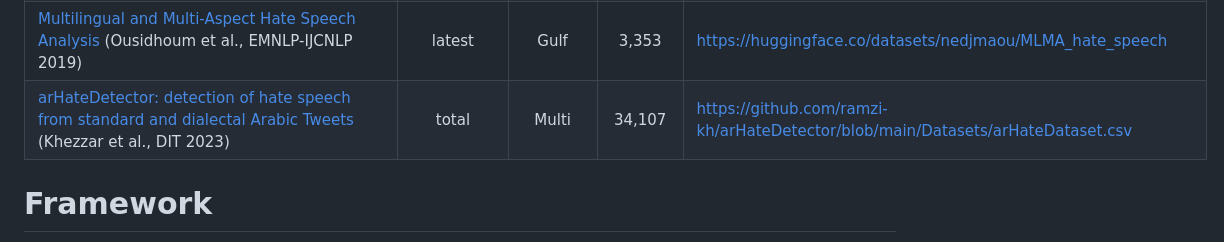
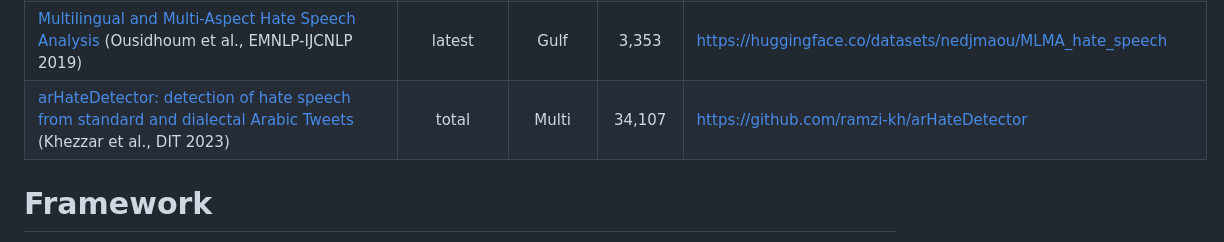
Before and after one commit to ramzi-kh/arHateDetector, a Markdown page: README.md, the part around the change. Drawn GitHub-style.

```diff
--- a/README.md
+++ b/README.md
@@ -19,7 +19,7 @@ The following table summarises the datsets we used to compile our own. If you us
 |[AraCOVID19-MFH: Arabic COVID-19 Multi-label Fake News & Hate Speech Detection Dataset](https://www.sciencedirect.com/science/article/pii/S1877050921012059) (Hadj Ameur & Aliane, PCS 2021)|aracovid        |Algerian   |9,198    |https://github.com/MohamedHadjAmeur/AraCOVID19-MFH|
 |Wajid Hassan Moosa, &amp; Najiba. (2022). <i>Multi-lingual HateSpeech Dataset</i> [Data set]. Kaggle. https://doi.org/10.34740/KAGGLE/DS/2260058   |multi           |Gulf       |4,621    |https://www.kaggle.com/datasets/wajidhassanmoosa/multilingual-hatespeech-dataset?resource=download|
 |[Multilingual and Multi-Aspect Hate Speech Analysis](https://aclanthology.org/D19-1474) (Ousidhoum et al., EMNLP-IJCNLP 2019)  |latest          |Gulf       |3,353    |https://huggingface.co/datasets/nedjmaou/MLMA_hate_speech|
-|[arHateDetector: detection of hate speech from standard and dialectal Arabic Tweets](https://doi.org/10.1007/s43926-023-00030-9) (Khezzar et al., DIT 2023)  |total           |Multi      |34,107   |https://github.com/ramzi-kh/arHateDetector/blob/main/Datasets/arHateDataset.csv|
+|[arHateDetector: detection of hate speech from standard and dialectal Arabic Tweets](https://doi.org/10.1007/s43926-023-00030-9) (Khezzar et al., DIT 2023)  |total           |Multi      |34,107   |https://github.com/ramzi-kh/arHateDetector|
 
 
 # Framework
```
